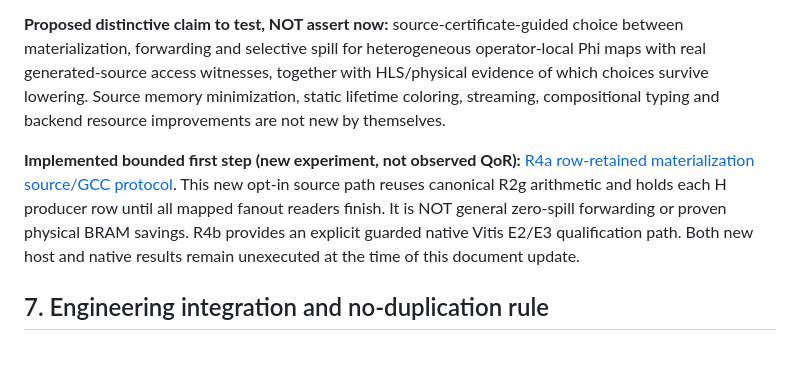
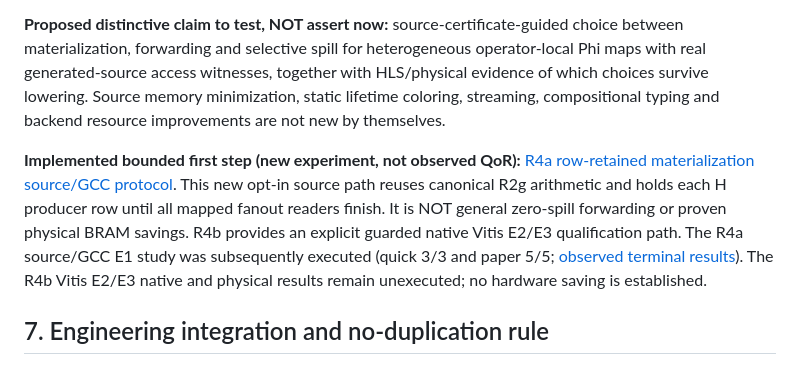
Before and after one commit to umutcanaltin/fpgai_compiler, a Markdown page: paper/compiler_ir/VERIFIED_SELECTIVE_MATERIALIZATION_RESEARCH_20261106.md, the part around the change. GitHub-like rendering.

Commit message:
docs: reflect completed R4a source runs and preserve unmeasured HLS E2/E3 status

```diff
--- a/paper/compiler_ir/VERIFIED_SELECTIVE_MATERIALIZATION_RESEARCH_20261106.md
+++ b/paper/compiler_ir/VERIFIED_SELECTIVE_MATERIALIZATION_RESEARCH_20261106.md
@@ -83,7 +83,7 @@ A positive result requires a repeatable **qualified hardware** advantage on an i
 
 **Proposed distinctive claim to test, NOT assert now:** source-certificate-guided choice between materialization, forwarding and selective spill for heterogeneous operator-local Phi maps with real generated-source access witnesses, together with HLS/physical evidence of which choices survive lowering. Source memory minimization, static lifetime coloring, streaming, compositional typing and backend resource improvements are not new by themselves.
 
-**Implemented bounded first step (new experiment, not observed QoR):** [R4a row-retained materialization source/GCC protocol](R4A_ROW_RETAINED_MATERIALIZATION_EXPERIMENT_20261106.md). This new opt-in source path reuses canonical R2g arithmetic and holds each H producer row until all mapped fanout readers finish. It is NOT general zero-spill forwarding or proven physical BRAM savings. R4b provides an explicit guarded native Vitis E2/E3 qualification path. Both new host and native results remain unexecuted at the time of this document update.
+**Implemented bounded first step (new experiment, not observed QoR):** [R4a row-retained materialization source/GCC protocol](R4A_ROW_RETAINED_MATERIALIZATION_EXPERIMENT_20261106.md). This new opt-in source path reuses canonical R2g arithmetic and holds each H producer row until all mapped fanout readers finish. It is NOT general zero-spill forwarding or proven physical BRAM savings. R4b provides an explicit guarded native Vitis E2/E3 qualification path. The R4a source/GCC E1 study was subsequently executed (quick 3/3 and paper 5/5; [observed terminal results](R4A_WORKSTATION_SOURCE_RESULTS_20261106.md)). The R4b Vitis E2/E3 native and physical results remain unexecuted; no hardware saving is established.
 
 ## 7. Engineering integration and no-duplication rule
 
```
